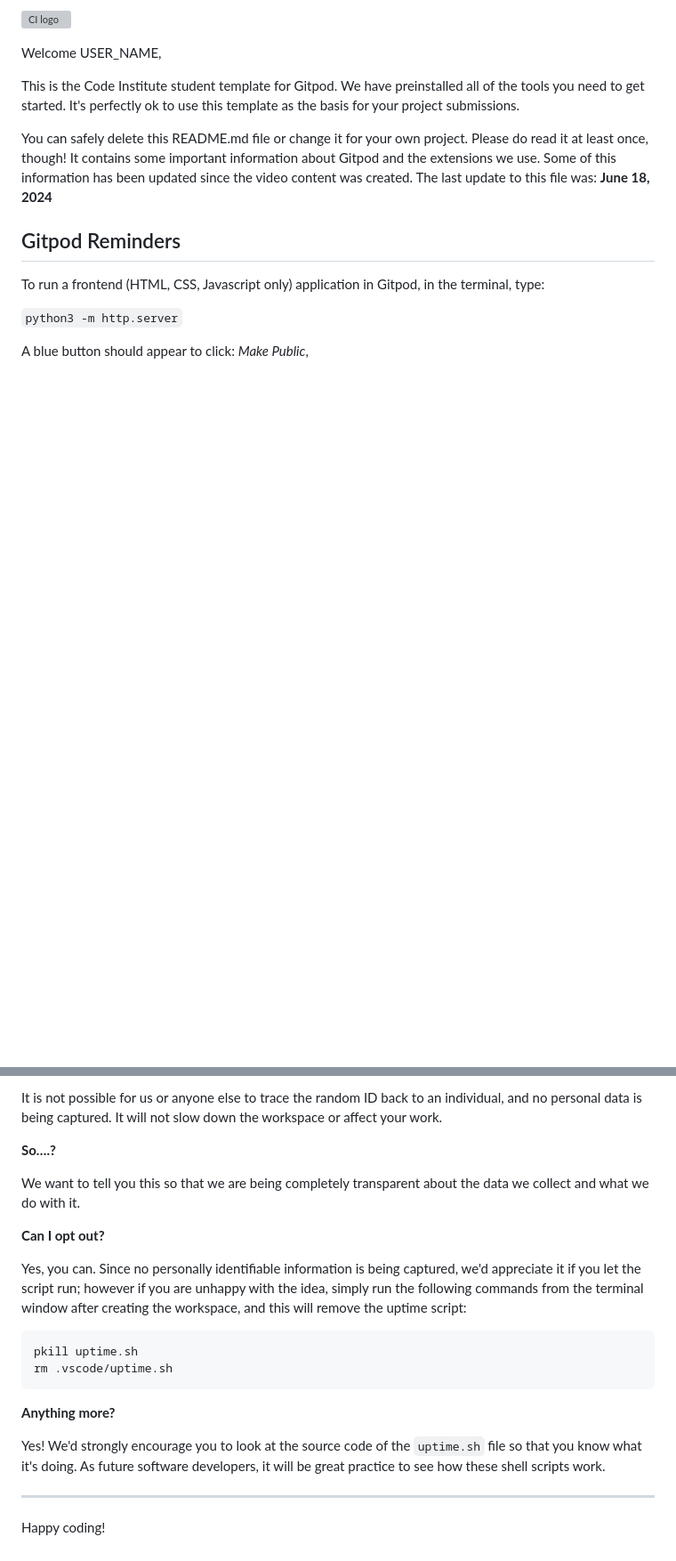
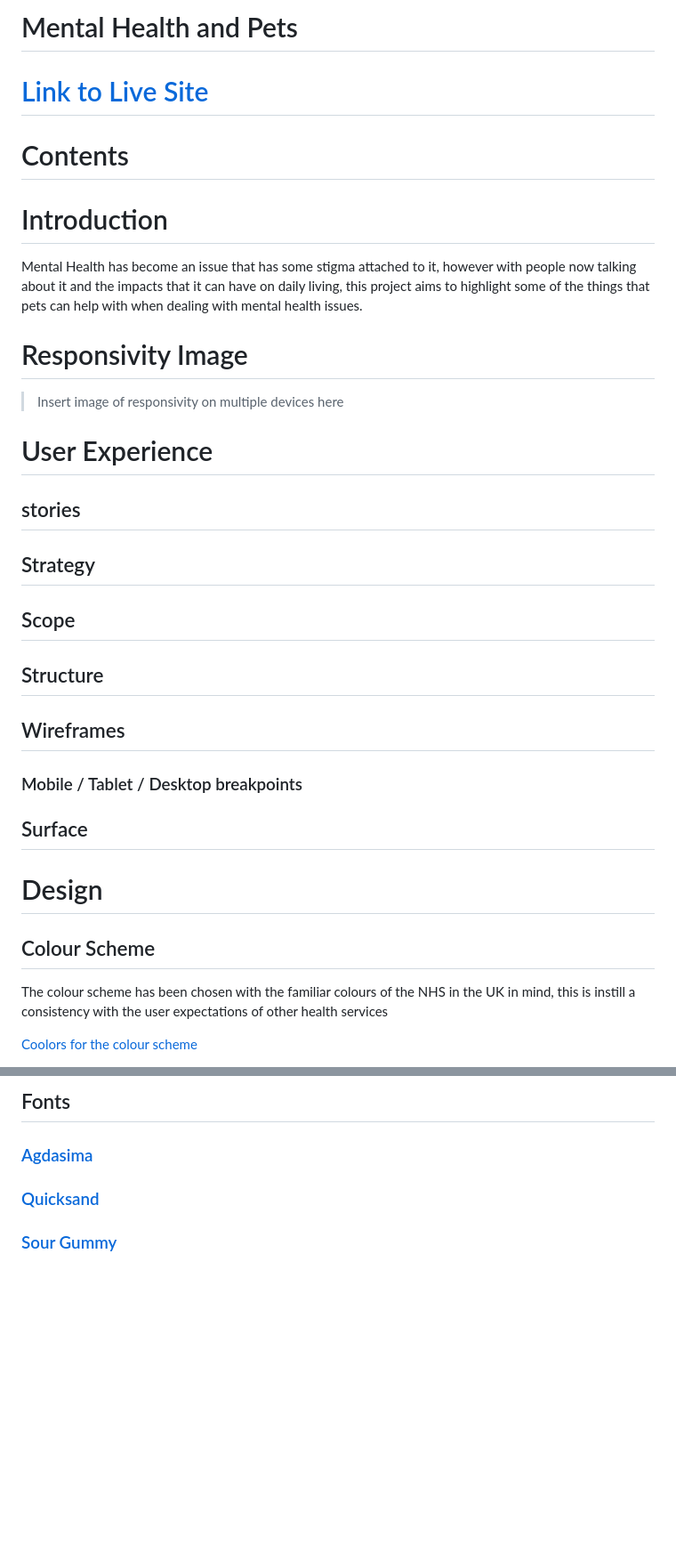
Before and after one commit to lcorndogl/mental-health-pets, a Markdown page: README.md, 2 parts joined by grey strips. Shown: that part at 89% size. Drawn GitHub-style; blank space fills up the shorter version; grey boxes are pictures that could not be loaded.

````diff
--- a/README.md
+++ b/README.md
@@ -1,16 +1,27 @@
-![CI logo](https://codeinstitute.s3.amazonaws.com/fullstack/ci_logo_small.png)
+# Mental Health and Pets
 
-Welcome USER_NAME,
+# [Link to Live Site](https://lcorndogl.gitpod.io/mental-health-pets)
 
-This is the Code Institute student template for Gitpod. We have preinstalled all of the tools you need to get started. It's perfectly ok to use this template as the basis for your project submissions.
+# Contents
 
-You can safely delete this README.md file or change it for your own project. Please do read it at least once, though! It contains some important information about Gitpod and the extensions we use. Some of this information has been updated since the video content was created. The last update to this file was: **June 18, 2024**
+# Introduction
+Mental Health has become an issue that has some stigma attached to it, however with people now talking about it and the impacts that it can have on daily living, this project aims to highlight some of the things that pets can help with when dealing with mental health issues.
 
-## Gitpod Reminders
+# Responsivity Image
+> Insert image of responsivity on multiple devices here
 
-To run a frontend (HTML, CSS, Javascript only) application in Gitpod, in the terminal, type:
+# User Experience
+## stories
+## Strategy
+## Scope
+## Structure
+## Wireframes
+### Mobile / Tablet / Desktop breakpoints
+## Surface
 
-`python3 -m http.server`
+# Design
+## Colour Scheme
+The colour scheme has been chosen with the familiar colours of the NHS in the UK in mind, this is instill a consistency with the user expectations of other health services
 
-A blue button should appear to click: _Make Public_,
+[Coolors for the colour scheme](https://coolors.co/ebebeb-c2b8b2-197bbd-090c9b-2a2b2a)
 
@@ -110,22 +87,4 @@ For everyday usage of Gitpod, it doesn’t have any effect at all. The script on
-It is not possible for us or anyone else to trace the random ID back to an individual, and no personal data is being captured. It will not slow down the workspace or affect your work.
-
-**So….?**
-
-We want to tell you this so that we are being completely transparent about the data we collect and what we do with it.
-
-**Can I opt out?**
-
-Yes, you can. Since no personally identifiable information is being captured, we'd appreciate it if you let the script run; however if you are unhappy with the idea, simply run the following commands from the terminal window after creating the workspace, and this will remove the uptime script:
-
-```
-pkill uptime.sh
-rm .vscode/uptime.sh
-```
-
-**Anything more?**
-
-Yes! We'd strongly encourage you to look at the source code of the `uptime.sh` file so that you know what it's doing. As future software developers, it will be great practice to see how these shell scripts work.
-
----
-
-Happy coding!
+## Fonts
+### [Agdasima](https://fonts.google.com/specimen/Agdasima?categoryFilters=Feeling:%2FExpressive%2FCalm)
+### [Quicksand](https://fonts.google.com/specimen/Quicksand?categoryFilters=Feeling:%2FExpressive%2FCalm)
+### [Sour Gummy](https://fonts.google.com/specimen/Sour+Gummy)
````
Also changed, not shown: other parts of README.md (+47 -81 lines).
